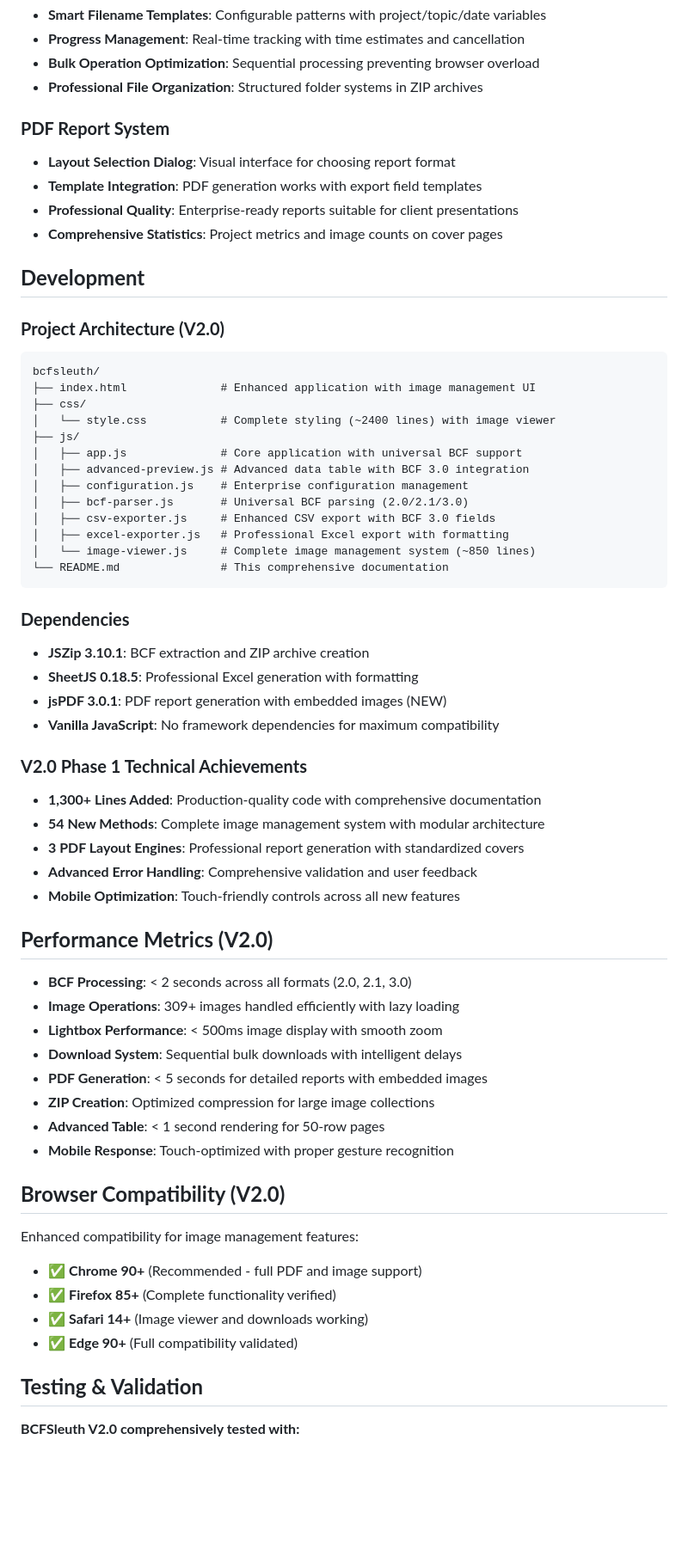
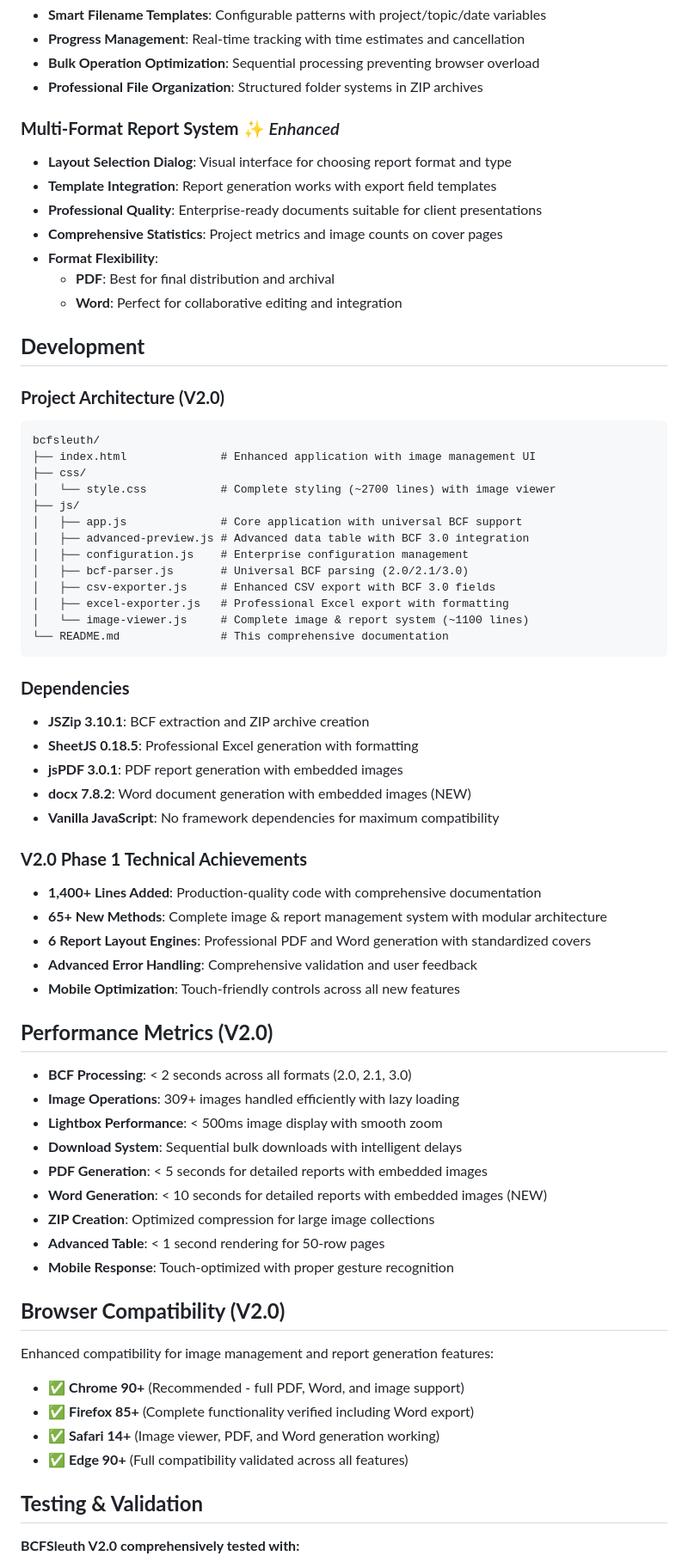
Before and after one commit to TheBIMsider/bcfsleuth, a Markdown page: README.md, the part around one of its changes. Shown at 86% size. GitHub-like rendering; blank space fills up the shorter version.

````diff
--- a/README.md
+++ b/README.md
@@ -341,11 +388,14 @@ BCFSleuth V2.0 maintains absolute data privacy:
 - **Bulk Operation Optimization**: Sequential processing preventing browser overload
 - **Professional File Organization**: Structured folder systems in ZIP archives
 
-### **PDF Report System**
-- **Layout Selection Dialog**: Visual interface for choosing report format
-- **Template Integration**: PDF generation works with export field templates
-- **Professional Quality**: Enterprise-ready reports suitable for client presentations
+### **Multi-Format Report System** ✨ *Enhanced*
+- **Layout Selection Dialog**: Visual interface for choosing report format and type
+- **Template Integration**: Report generation works with export field templates
+- **Professional Quality**: Enterprise-ready documents suitable for client presentations
 - **Comprehensive Statistics**: Project metrics and image counts on cover pages
+- **Format Flexibility**:
+  - **PDF**: Best for final distribution and archival
+  - **Word**: Perfect for collaborative editing and integration
 
 ## **Development**
 
@@ -354,7 +404,7 @@ BCFSleuth V2.0 maintains absolute data privacy:
 bcfsleuth/
 ├── index.html              # Enhanced application with image management UI
 ├── css/
-│   └── style.css           # Complete styling (~2400 lines) with image viewer
+│   └── style.css           # Complete styling (~2700 lines) with image viewer
 ├── js/
 │   ├── app.js              # Core application with universal BCF support
 │   ├── advanced-preview.js # Advanced data table with BCF 3.0 integration
@@ -362,20 +412,21 @@ bcfsleuth/
 │   ├── bcf-parser.js       # Universal BCF parsing (2.0/2.1/3.0)
 │   ├── csv-exporter.js     # Enhanced CSV export with BCF 3.0 fields
 │   ├── excel-exporter.js   # Professional Excel export with formatting
-│   └── image-viewer.js     # Complete image management system (~850 lines)
+│   └── image-viewer.js     # Complete image & report system (~1100 lines)
 └── README.md               # This comprehensive documentation
 ```
 
 ### **Dependencies**
 - **JSZip 3.10.1**: BCF extraction and ZIP archive creation
 - **SheetJS 0.18.5**: Professional Excel generation with formatting
-- **jsPDF 3.0.1**: PDF report generation with embedded images (NEW)
+- **jsPDF 3.0.1**: PDF report generation with embedded images
+- **docx 7.8.2**: Word document generation with embedded images (NEW)
 - **Vanilla JavaScript**: No framework dependencies for maximum compatibility
 
 ### **V2.0 Phase 1 Technical Achievements**
-- **1,300+ Lines Added**: Production-quality code with comprehensive documentation
-- **54 New Methods**: Complete image management system with modular architecture
-- **3 PDF Layout Engines**: Professional report generation with standardized covers
+- **1,400+ Lines Added**: Production-quality code with comprehensive documentation
+- **65+ New Methods**: Complete image & report management system with modular architecture
+- **6 Report Layout Engines**: Professional PDF and Word generation with standardized covers
 - **Advanced Error Handling**: Comprehensive validation and user feedback
 - **Mobile Optimization**: Touch-friendly controls across all new features
 
@@ -386,17 +437,18 @@ bcfsleuth/
 - **Lightbox Performance**: < 500ms image display with smooth zoom
 - **Download System**: Sequential bulk downloads with intelligent delays
 - **PDF Generation**: < 5 seconds for detailed reports with embedded images
+- **Word Generation**: < 10 seconds for detailed reports with embedded images (NEW)
 - **ZIP Creation**: Optimized compression for large image collections
 - **Advanced Table**: < 1 second rendering for 50-row pages
 - **Mobile Response**: Touch-optimized with proper gesture recognition
 
 ## **Browser Compatibility (V2.0)**
 
-Enhanced compatibility for image management features:
-- ✅ **Chrome 90+** (Recommended - full PDF and image support)
-- ✅ **Firefox 85+** (Complete functionality verified)
-- ✅ **Safari 14+** (Image viewer and downloads working)
-- ✅ **Edge 90+** (Full compatibility validated)
+Enhanced compatibility for image management and report generation features:
+- ✅ **Chrome 90+** (Recommended - full PDF, Word, and image support)
+- ✅ **Firefox 85+** (Complete functionality verified including Word export)
+- ✅ **Safari 14+** (Image viewer, PDF, and Word generation working)
+- ✅ **Edge 90+** (Full compatibility validated across all features)
 
 ## **Testing & Validation**
 
````
Also changed, not shown: other parts of README.md (+64 -15 lines).
